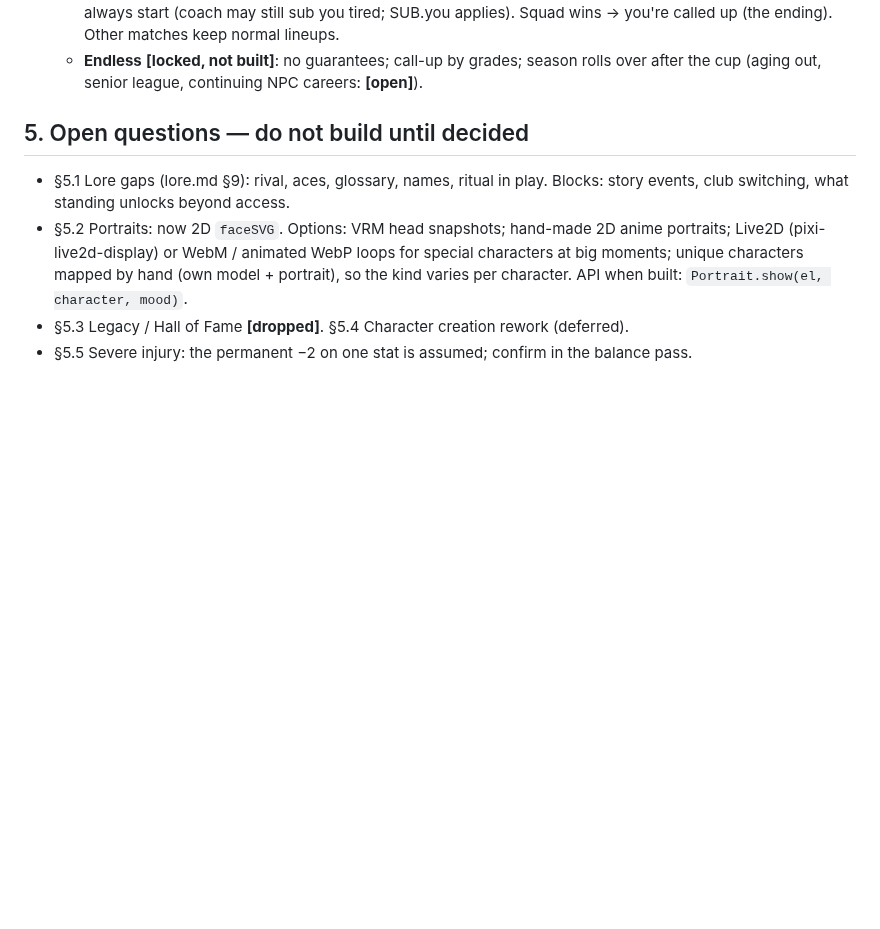
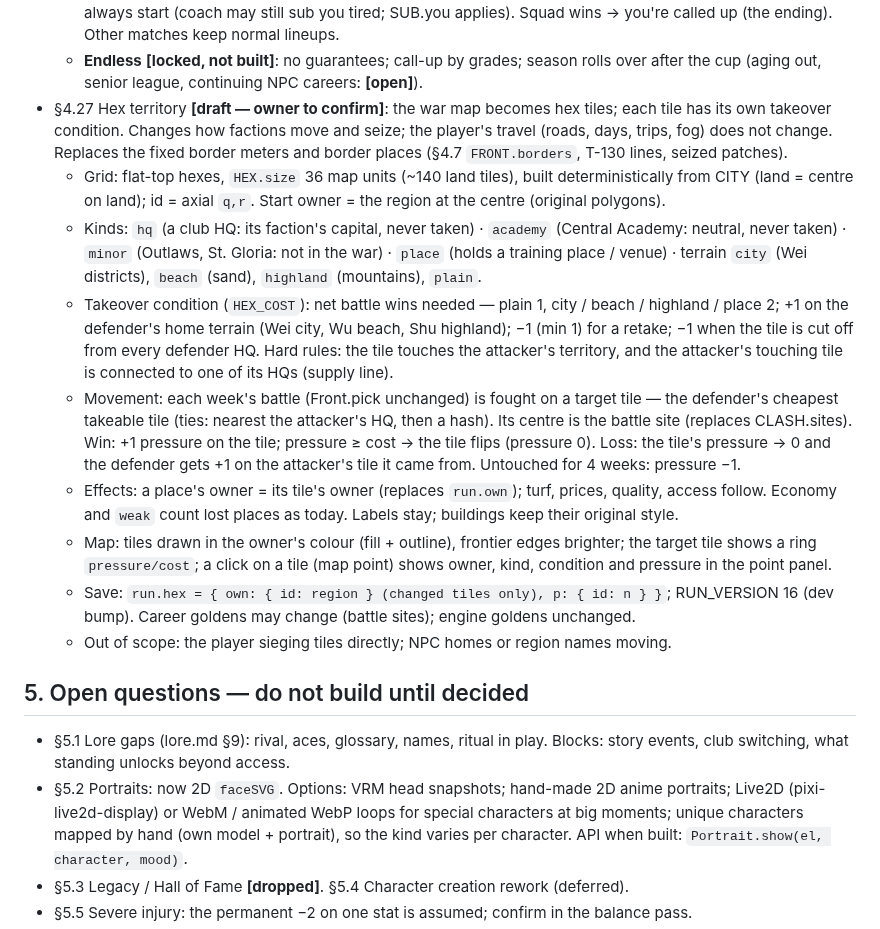
Before and after one commit to glairlyyy/spiker, a Markdown page: spec.md, the part around the change. GitHub-like rendering; blank space fills up the shorter version.

Commit message:
spec: §4.27 hex territory (draft) + task outline
Co-Authored-By: Claude Opus 5.5 <noreply@anthropic.com>
Claude-Session: https://claude.ai/code/session_01FvBetqNKDLDyMrTzSKo2Qv

```diff
--- a/spec.md
+++ b/spec.md
@@ -290,6 +290,29 @@ Tags: **[built]** · **[locked, not built]** · **[draft]** (to confirm) · **[o
     normal lineups.
   - **Endless** **[locked, not built]**: no guarantees; call-up by grades; season rolls over after the cup (aging out,
     senior league, continuing NPC careers: **[open]**).
+- §4.27 Hex territory **[draft — owner to confirm]**: the war map becomes hex tiles; each tile has its own takeover
+  condition. Changes how factions move and seize; the player's travel (roads, days, trips, fog) does not change.
+  Replaces the fixed border meters and border places (§4.7 `FRONT.borders`, T-130 lines, seized patches).
+  - Grid: flat-top hexes, `HEX.size` 36 map units (~140 land tiles), built deterministically from CITY (land = centre on
+    land); id = axial `q,r`. Start owner = the region at the centre (original polygons).
+  - Kinds: `hq` (a club HQ: its faction's capital, never taken) · `academy` (Central Academy: neutral, never taken) ·
+    `minor` (Outlaws, St. Gloria: not in the war) · `place` (holds a training place / venue) · terrain `city` (Wei
+    districts), `beach` (sand), `highland` (mountains), `plain`.
+  - Takeover condition (`HEX_COST`): net battle wins needed — plain 1, city / beach / highland / place 2; +1 on the
+    defender's home terrain (Wei city, Wu beach, Shu highland); −1 (min 1) for a retake; −1 when the tile is cut off
+    from every defender HQ. Hard rules: the tile touches the attacker's territory, and the attacker's touching tile
+    is connected to one of its HQs (supply line).
+  - Movement: each week's battle (Front.pick unchanged) is fought on a target tile — the defender's cheapest takeable
+    tile (ties: nearest the attacker's HQ, then a hash). Its centre is the battle site (replaces CLASH.sites). Win: +1
+    pressure on the tile; pressure ≥ cost → the tile flips (pressure 0). Loss: the tile's pressure → 0 and the defender
+    gets +1 on the attacker's tile it came from. Untouched for 4 weeks: pressure −1.
+  - Effects: a place's owner = its tile's owner (replaces `run.own`); turf, prices, quality, access follow. Economy
+    and `weak` count lost places as today. Labels stay; buildings keep their original style.
+  - Map: tiles drawn in the owner's colour (fill + outline), frontier edges brighter; the target tile shows a ring
+    `pressure/cost`; a click on a tile (map point) shows owner, kind, condition and pressure in the point panel.
+  - Save: `run.hex = { own: { id: region } (changed tiles only), p: { id: n } }`; RUN_VERSION 16 (dev bump).
+    Career goldens may change (battle sites); engine goldens unchanged.
+  - Out of scope: the player sieging tiles directly; NPC homes or region names moving.
 
 ## 5. Open questions — do not build until decided
 
```
Also changed, not shown: tasks.md (+13 -0 lines).
